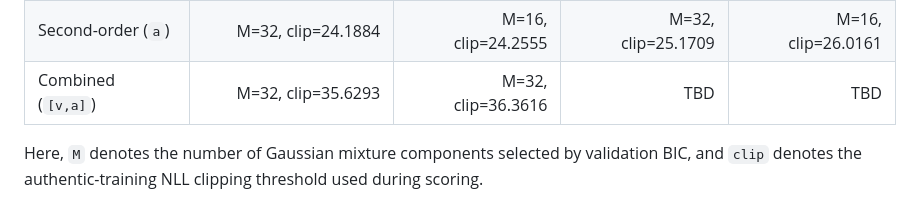
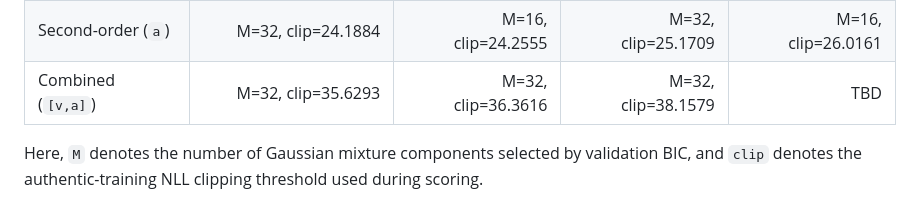
Before and after one commit to sohomd/BFOM, a Markdown page: README.md, the part around the change. Drawn GitHub-style.

```diff
--- a/README.md
+++ b/README.md
@@ -150,7 +150,7 @@ clipped at the 99.9th percentile of the authentic training distribution.
 |---|---:|---:|---:|---:|
 | First-order (`v`) | M=32, clip=17.1995 | M=16, clip=17.1247 | M=32, clip=18.6625 | M=16, clip=18.5237 |
 | Second-order (`a`) | M=32, clip=24.1884 | M=16, clip=24.2555 | M=32, clip=25.1709 | M=16, clip=26.0161 |
-| Combined (`[v,a]`) | M=32, clip=35.6293 | M=32, clip=36.3616 | TBD | TBD |
+| Combined (`[v,a]`) | M=32, clip=35.6293 | M=32, clip=36.3616 | M=32,  clip=38.1579| TBD |
 
 Here, `M` denotes the number of Gaussian mixture components selected by
 validation BIC, and `clip` denotes the authentic-training NLL clipping
```
